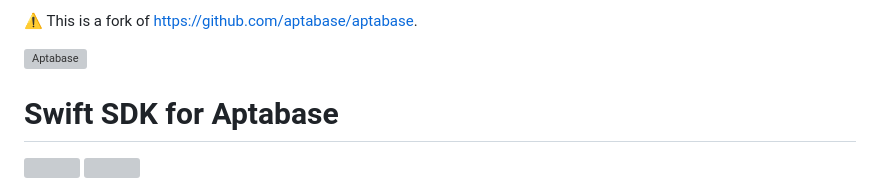
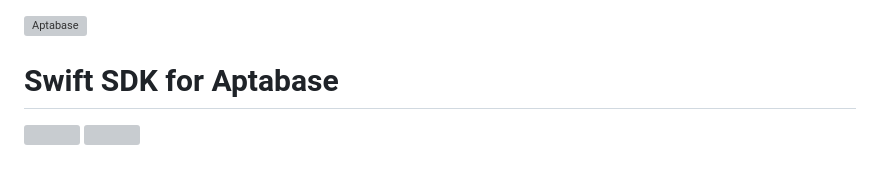
Before and after one commit to aptabase/aptabase-swift, a Markdown page: README.md, the part around the change. Rendered like a GitHub page; grey boxes are pictures that could not be loaded.

Commit message:
Revert "Update README.md"
This reverts commit ffaa4c8908f88b14f8e6a85c44810b2b83649c95.

```diff
--- a/README.md
+++ b/README.md
@@ -1,5 +1,3 @@
-⚠️ This is a fork of https://github.com/aptabase/aptabase.
-
 ![Aptabase](https://aptabase.com/og.png)
 
 # Swift SDK for Aptabase
```
